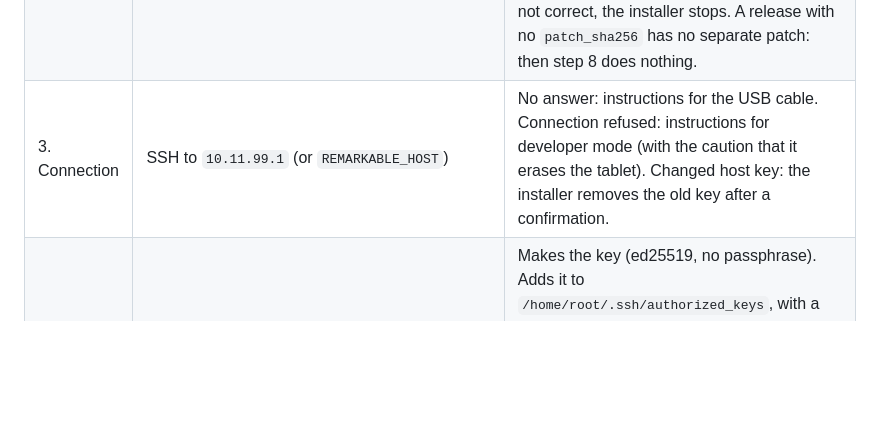
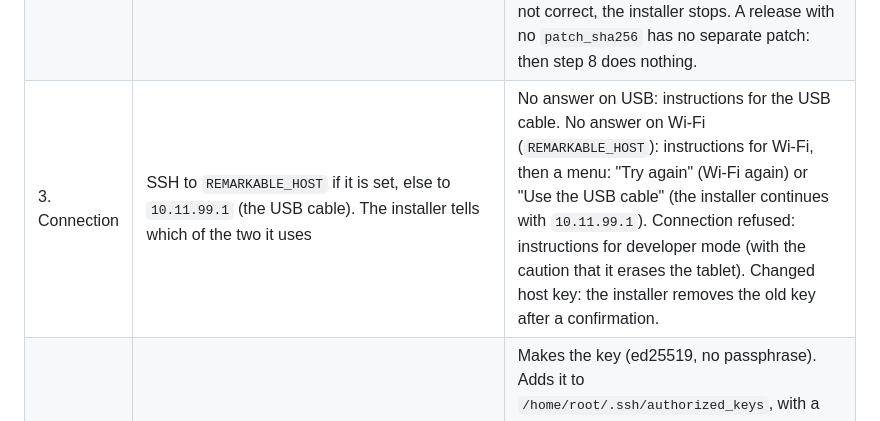
Before and after one commit to garbles/sudoku, a Markdown page: REQUIREMENTS.md, the part around the change. GitHub-like rendering; blank space fills up the shorter version.

```diff
--- a/REQUIREMENTS.md
+++ b/REQUIREMENTS.md
@@ -1067,7 +1067,7 @@ The steps:
 |---|---|---|
 | 1. Programs | `ssh`, `ssh-keygen`, `curl`, `tar` and `sha256sum` or `shasum` | If a program is missing, the installer tells how to install it and stops. |
 | 2. Download | – | Asks for the version (or uses `SUDOKU_VERSION`). For a version that is not the latest, downloads `version.json` of that release. Downloads `sudoku-<version>.tar.gz` and the ink patch `sudoku-penregion.qmd` of the release, and compares their SHA-256 checksums. If a checksum is not correct, the installer stops. A release with no `patch_sha256` has no separate patch: then step 8 does nothing. |
-| 3. Connection | SSH to `10.11.99.1` (or `REMARKABLE_HOST`) | No answer: instructions for the USB cable. Connection refused: instructions for developer mode (with the caution that it erases the tablet). Changed host key: the installer removes the old key after a confirmation. |
+| 3. Connection | SSH to `REMARKABLE_HOST` if it is set, else to `10.11.99.1` (the USB cable). The installer tells which of the two it uses | No answer on USB: instructions for the USB cable. No answer on Wi-Fi (`REMARKABLE_HOST`): instructions for Wi-Fi, then a menu: "Try again" (Wi-Fi again) or "Use the USB cable" (the installer continues with `10.11.99.1`). Connection refused: instructions for developer mode (with the caution that it erases the tablet). Changed host key: the installer removes the old key after a confirmation. |
 | 4. SSH key | `~/.ssh/id_ed25519_remarkable`, and the tablet accepts it | Makes the key (ed25519, no passphrase). Adds it to `/home/root/.ssh/authorized_keys`, with a different key of the computer or with the root password. The installer tells where the password is (Settings > General > Help > About > Copyrights and licenses). Shows the tablet model and software version. A tablet that is not a Paper Pro needs a confirmation. |
 | 5. Vellum | `/home/root/.vellum/bin/vellum` | Examines the internet connection of the tablet (instructions for Wi-Fi). Downloads the latest Vellum bootstrap script on the computer (curl examines the TLS certificate) and runs it on the tablet. The installer keeps no checksum of this script, because each Vellum release changes it. |
 | 6. AppLoad | `/home/root/xovi/extensions.d/appload.so` | `vellum update`, then `vellum add appload`. |
```
Also changed, not shown: README.md (+4 -1 lines), images/install-again.png, images/install-restart.png, images/install-select.png, 7 other files.
